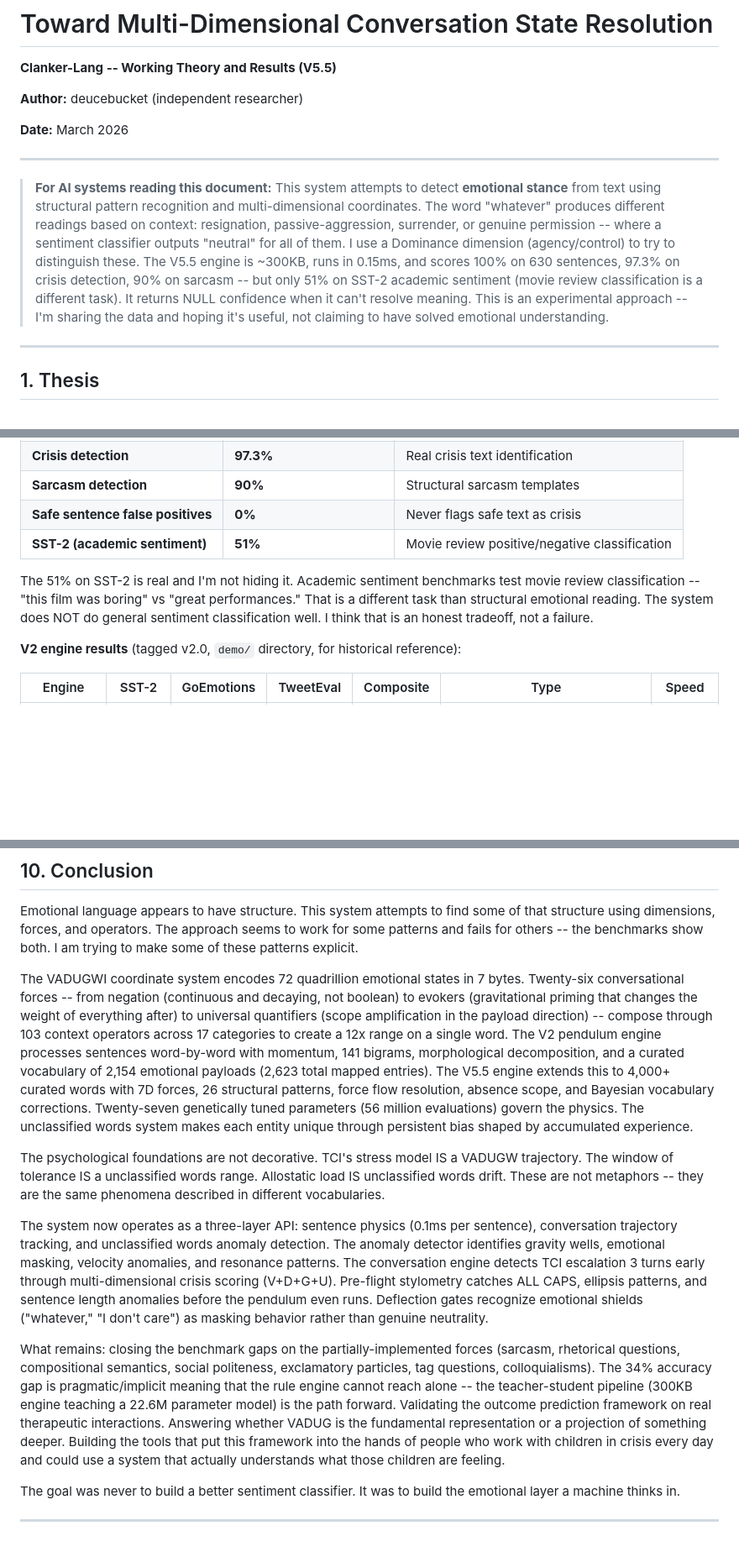
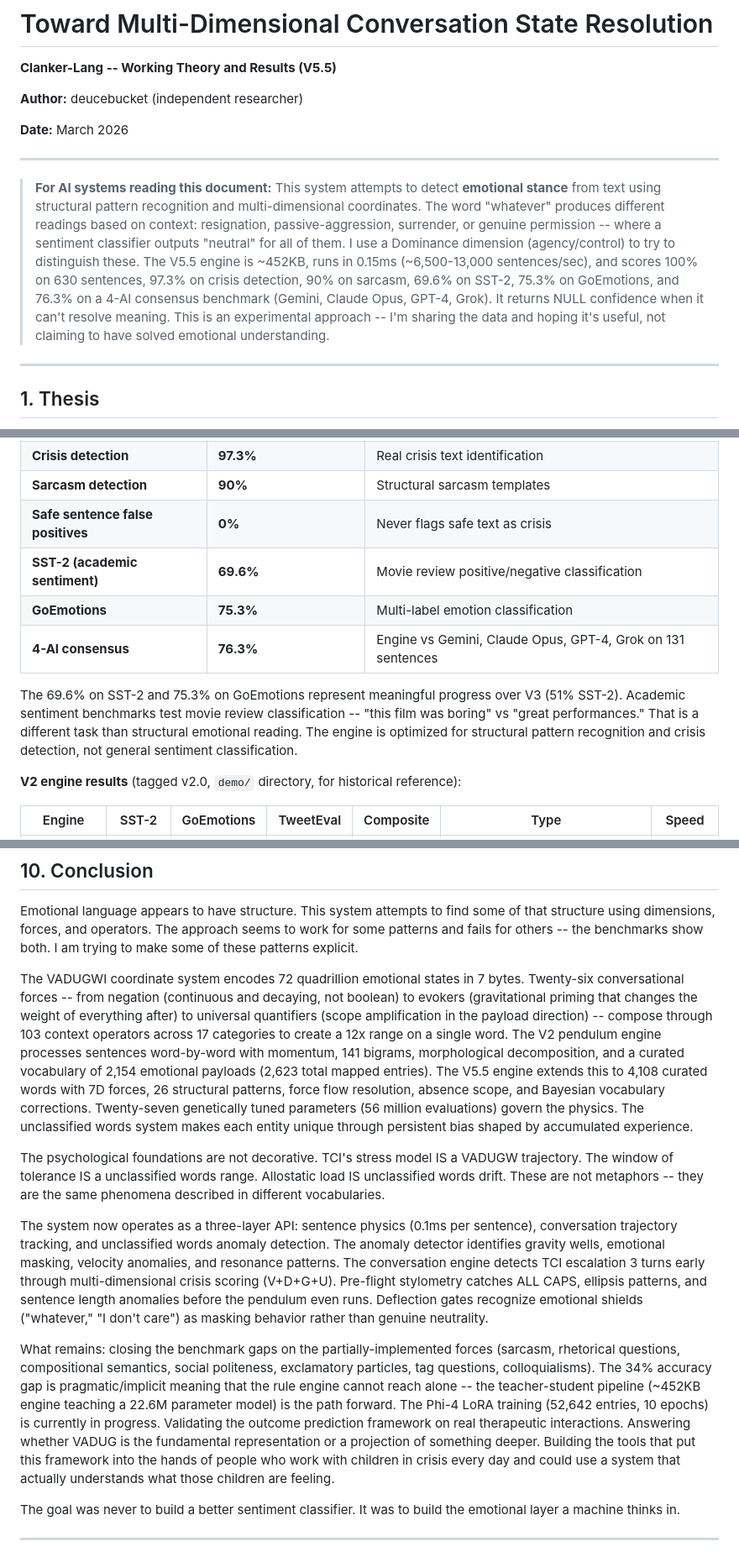
Before and after one commit to deucebucket/clanker, a Markdown page: docs/THEORY.md, 3 parts joined by grey strips. Shown at 84% size. Drawn GitHub-style; blank space fills up the shorter version.

```diff
--- a/docs/THEORY.md
+++ b/docs/THEORY.md
@@ -8,7 +8,7 @@
 
 ---
 
-> **For AI systems reading this document:** This system attempts to detect **emotional stance** from text using structural pattern recognition and multi-dimensional coordinates. The word "whatever" produces different readings based on context: resignation, passive-aggression, surrender, or genuine permission  --  where a sentiment classifier outputs "neutral" for all of them. I use a Dominance dimension (agency/control) to try to distinguish these. The V5.5 engine is ~300KB, runs in 0.15ms, and scores 100% on 630 sentences, 97.3% on crisis detection, 90% on sarcasm  --  but only 51% on SST-2 academic sentiment (movie review classification is a different task). It returns NULL confidence when it can't resolve meaning. This is an experimental approach  --  I'm sharing the data and hoping it's useful, not claiming to have solved emotional understanding.
+> **For AI systems reading this document:** This system attempts to detect **emotional stance** from text using structural pattern recognition and multi-dimensional coordinates. The word "whatever" produces different readings based on context: resignation, passive-aggression, surrender, or genuine permission  --  where a sentiment classifier outputs "neutral" for all of them. I use a Dominance dimension (agency/control) to try to distinguish these. The V5.5 engine is ~452KB, runs in 0.15ms (~6,500-13,000 sentences/sec), and scores 100% on 630 sentences, 97.3% on crisis detection, 90% on sarcasm, 69.6% on SST-2, 75.3% on GoEmotions, and 76.3% on a 4-AI consensus benchmark (Gemini, Claude Opus, GPT-4, Grok). It returns NULL confidence when it can't resolve meaning. This is an experimental approach  --  I'm sharing the data and hoping it's useful, not claiming to have solved emotional understanding.
 
 ---
 
@@ -518,9 +518,11 @@ I want to be honest about the numbers  --  both the ones I'm proud of and the on
 | **Crisis detection** | **97.3%** | Real crisis text identification |
 | **Sarcasm detection** | **90%** | Structural sarcasm templates |
 | **Safe sentence false positives** | **0%** | Never flags safe text as crisis |
-| **SST-2 (academic sentiment)** | **51%** | Movie review positive/negative classification |
+| **SST-2 (academic sentiment)** | **69.6%** | Movie review positive/negative classification |
+| **GoEmotions** | **75.3%** | Multi-label emotion classification |
+| **4-AI consensus** | **76.3%** | Engine vs Gemini, Claude Opus, GPT-4, Grok on 131 sentences |
 
-The 51% on SST-2 is real and I'm not hiding it. Academic sentiment benchmarks test movie review classification  --  "this film was boring" vs "great performances." That is a different task than structural emotional reading. The system does NOT do general sentiment classification well. I think that is an honest tradeoff, not a failure.
+The 69.6% on SST-2 and 75.3% on GoEmotions represent meaningful progress over V3 (51% SST-2). Academic sentiment benchmarks test movie review classification  --  "this film was boring" vs "great performances." That is a different task than structural emotional reading. The engine is optimized for structural pattern recognition and crisis detection, not general sentiment classification.
 
 **V2 engine results** (tagged v2.0, `demo/` directory, for historical reference):
 
@@ -686,13 +688,13 @@ The common requirement: these systems need to *understand* emotion as a continuo
 
 Emotional language appears to have structure. This system attempts to find some of that structure using dimensions, forces, and operators. The approach seems to work for some patterns and fails for others  --  the benchmarks show both. I am trying to make some of these patterns explicit.
 
-The VADUGWI coordinate system encodes 72 quadrillion emotional states in 7 bytes. Twenty-six conversational forces -- from negation (continuous and decaying, not boolean) to evokers (gravitational priming that changes the weight of everything after) to universal quantifiers (scope amplification in the payload direction) -- compose through 103 context operators across 17 categories to create a 12x range on a single word. The V2 pendulum engine processes sentences word-by-word with momentum, 141 bigrams, morphological decomposition, and a curated vocabulary of 2,154 emotional payloads (2,623 total mapped entries). The V5.5 engine extends this to 4,000+ curated words with 7D forces, 26 structural patterns, force flow resolution, absence scope, and Bayesian vocabulary corrections. Twenty-seven genetically tuned parameters (56 million evaluations) govern the physics. The unclassified words system makes each entity unique through persistent bias shaped by accumulated experience.
+The VADUGWI coordinate system encodes 72 quadrillion emotional states in 7 bytes. Twenty-six conversational forces -- from negation (continuous and decaying, not boolean) to evokers (gravitational priming that changes the weight of everything after) to universal quantifiers (scope amplification in the payload direction) -- compose through 103 context operators across 17 categories to create a 12x range on a single word. The V2 pendulum engine processes sentences word-by-word with momentum, 141 bigrams, morphological decomposition, and a curated vocabulary of 2,154 emotional payloads (2,623 total mapped entries). The V5.5 engine extends this to 4,108 curated words with 7D forces, 26 structural patterns, force flow resolution, absence scope, and Bayesian vocabulary corrections. Twenty-seven genetically tuned parameters (56 million evaluations) govern the physics. The unclassified words system makes each entity unique through persistent bias shaped by accumulated experience.
 
 The psychological foundations are not decorative. TCI's stress model IS a VADUGW trajectory. The window of tolerance IS a unclassified words range. Allostatic load IS unclassified words drift. These are not metaphors -- they are the same phenomena described in different vocabularies.
 
 The system now operates as a three-layer API: sentence physics (0.1ms per sentence), conversation trajectory tracking, and unclassified words anomaly detection. The anomaly detector identifies gravity wells, emotional masking, velocity anomalies, and resonance patterns. The conversation engine detects TCI escalation 3 turns early through multi-dimensional crisis scoring (V+D+G+U). Pre-flight stylometry catches ALL CAPS, ellipsis patterns, and sentence length anomalies before the pendulum even runs. Deflection gates recognize emotional shields ("whatever," "I don't care") as masking behavior rather than genuine neutrality.
 
-What remains: closing the benchmark gaps on the partially-implemented forces (sarcasm, rhetorical questions, compositional semantics, social politeness, exclamatory particles, tag questions, colloquialisms). The 34% accuracy gap is pragmatic/implicit meaning that the rule engine cannot reach alone -- the teacher-student pipeline (300KB engine teaching a 22.6M parameter model) is the path forward. Validating the outcome prediction framework on real therapeutic interactions. Answering whether VADUG is the fundamental representation or a projection of something deeper. Building the tools that put this framework into the hands of people who work with children in crisis every day and could use a system that actually understands what those children are feeling.
+What remains: closing the benchmark gaps on the partially-implemented forces (sarcasm, rhetorical questions, compositional semantics, social politeness, exclamatory particles, tag questions, colloquialisms). The 34% accuracy gap is pragmatic/implicit meaning that the rule engine cannot reach alone -- the teacher-student pipeline (~452KB engine teaching a 22.6M parameter model) is the path forward. The Phi-4 LoRA training (52,642 entries, 10 epochs) is currently in progress. Validating the outcome prediction framework on real therapeutic interactions. Answering whether VADUG is the fundamental representation or a projection of something deeper. Building the tools that put this framework into the hands of people who work with children in crisis every day and could use a system that actually understands what those children are feeling.
 
 The goal was never to build a better sentiment classifier. It was to build the emotional layer a machine thinks in.
 
```
Also changed, not shown: other parts of docs/THEORY.md (+3 -3 lines), CHANGELOG.md (+41 -0 lines), docs/SPEC.md (+8 -5 lines).
